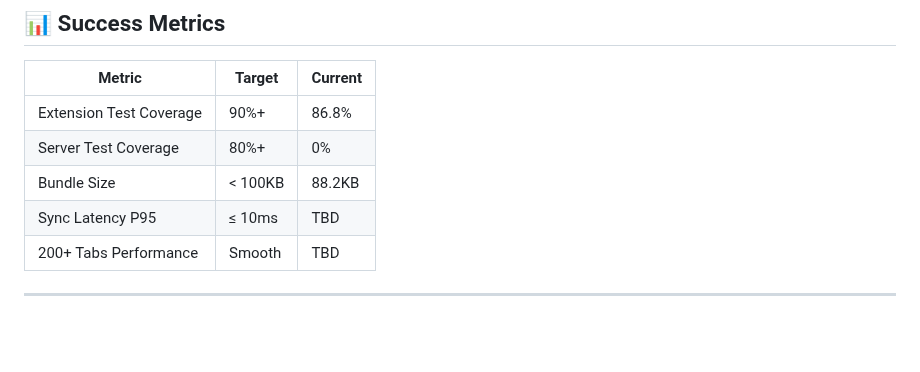
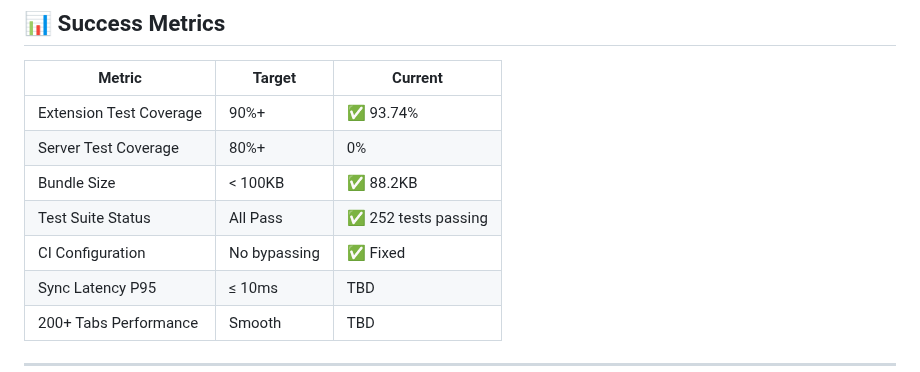
Before and after one commit to goodbadwolf/tanaka, a Markdown page: docs/ROADMAP.md, the part around one of its changes. Drawn GitHub-style; blank space fills up the shorter version.

```diff
--- a/docs/ROADMAP.md
+++ b/docs/ROADMAP.md
@@ -581,9 +591,11 @@ git checkout -b feat/production-ready
 
 | Metric | Target | Current |
 |--------|--------|---------|
-| Extension Test Coverage | 90%+ | 86.8% |
+| Extension Test Coverage | 90%+ | ✅ 93.74% |
 | Server Test Coverage | 80%+ | 0% |
-| Bundle Size | < 100KB | 88.2KB |
+| Bundle Size | < 100KB | ✅ 88.2KB |
+| Test Suite Status | All Pass | ✅ 252 tests passing |
+| CI Configuration | No bypassing | ✅ Fixed |
 | Sync Latency P95 | ≤ 10ms | TBD |
 | 200+ Tabs Performance | Smooth | TBD |
 
```
Also changed, not shown: other parts of docs/ROADMAP.md (+20 -8 lines).
